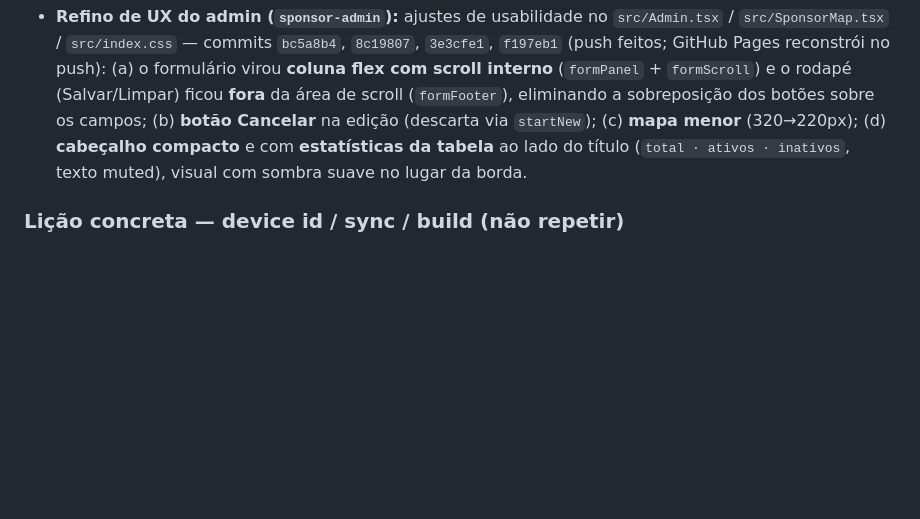
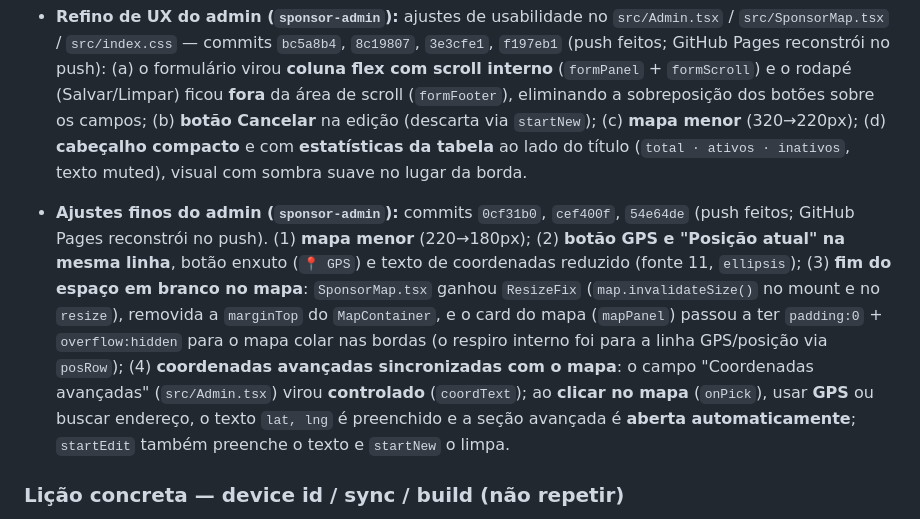
Before and after one commit to ifujaoapp/ifujao, a Markdown page: STATUS.md, the part around the change. GitHub-like rendering; blank space fills up the shorter version.

Commit message:
STATUS.md: registra ajustes do sponsor-admin (GPS/posicao, espaco do mapa, coordenadas avancadas)

```diff
--- a/STATUS.md
+++ b/STATUS.md
@@ -177,8 +177,24 @@ Você é um Desenvolvedor Senior React Native com vasta experiência na criaçã
    **fora** da área de scroll (`formFooter`), eliminando a sobreposição dos
    botões sobre os campos; (b) **botão Cancelar** na edição (descarta via
    `startNew`); (c) **mapa menor** (320→220px); (d) **cabeçalho compacto** e
-   com **estatísticas da tabela** ao lado do título (`total · ativos ·
-   inativos`, texto muted), visual com sombra suave no lugar da borda.
+    com **estatísticas da tabela** ao lado do título (`total · ativos ·
+    inativos`, texto muted), visual com sombra suave no lugar da borda.
+
+- **Ajustes finos do admin (`sponsor-admin`):** commits `0cf31b0`, `cef400f`,
+    `54e64de` (push feitos; GitHub Pages reconstrói no push). (1) **mapa menor**
+    (220→180px); (2) **botão GPS e "Posição atual" na mesma linha**, botão
+    enxuto (`📍 GPS`) e texto de coordenadas reduzido (fonte 11, `ellipsis`);
+    (3) **fim do espaço em branco no mapa**: `SponsorMap.tsx` ganhou
+    `ResizeFix` (`map.invalidateSize()` no mount e no `resize`), removida a
+    `marginTop` do `MapContainer`, e o card do mapa (`mapPanel`) passou a ter
+    `padding:0` + `overflow:hidden` para o mapa colar nas bordas (o respiro
+    interno foi para a linha GPS/posição via `posRow`);
+    (4) **coordenadas avançadas sincronizadas com o mapa**: o campo
+    "Coordenadas avançadas" (`src/Admin.tsx`) virou **controlado**
+    (`coordText`); ao **clicar no mapa** (`onPick`), usar **GPS** ou buscar
+    endereço, o texto `lat, lng` é preenchido e a seção avançada é **aberta
+    automaticamente**; `startEdit` também preenche o texto e `startNew` o limpa.
+
 
 ### Lição concreta — device id / sync / build (não repetir)
 - **NUNCA editar os `package.xml` do Android SDK** para baixar namespace
```
